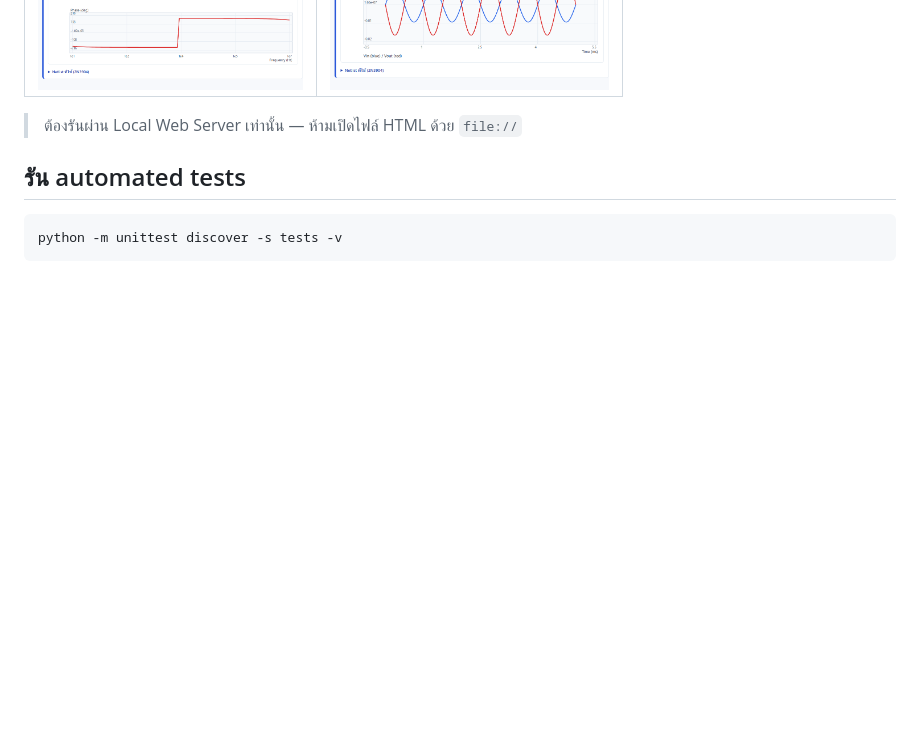
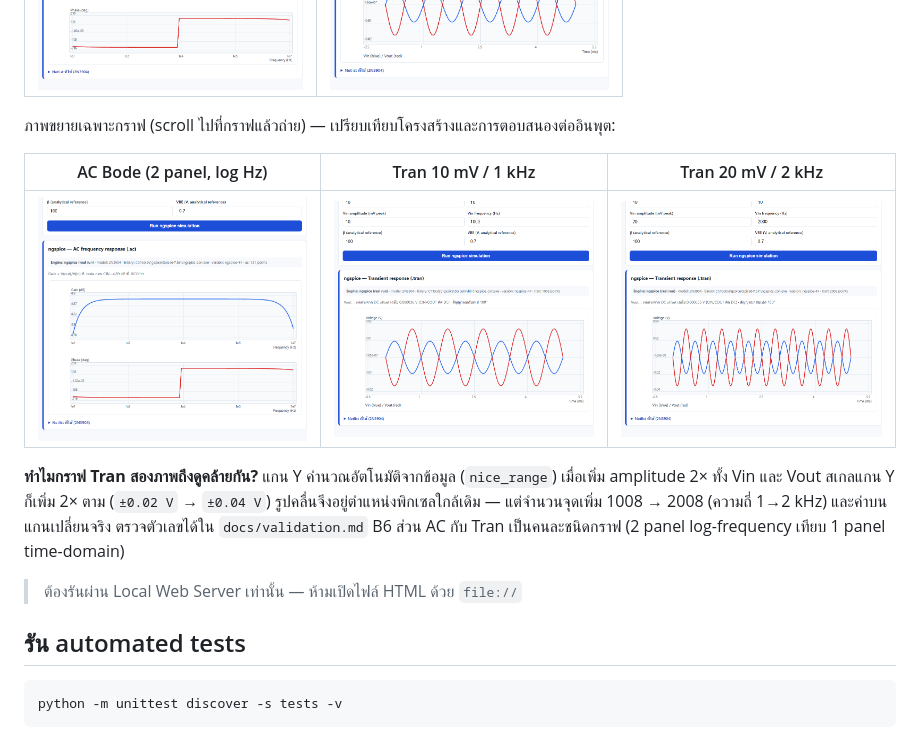
Before and after one commit to p0ngphop255021-crypto/BJT-DC-Bias-Web-App, a Markdown page: README.md, the part around the change. Drawn GitHub-style; pictures changed too: docs/captures/lab04-ac-chart-detail.png (added), docs/captures/lab04-tran-10mv-1k-chart-detail.png (added), docs/captures/lab04-tran-20mv-2k-chart-detail.png (added); blank space fills up the shorter version.

Commit message:
docs: add zoomed chart evidence for input changes

```diff
--- a/README.md
+++ b/README.md
@@ -64,6 +64,14 @@ python -m flask --app app run --debug
 | AC — Bode (gain/phase) | Transient — Vin/Vout |
 |---|---|
 | ![AC Bode plot](docs/captures/lab04-ac-chart.png) | ![Transient waveform](docs/captures/lab04-tran-chart.png) |
+
+ภาพขยายเฉพาะกราฟ (scroll ไปที่กราฟแล้วถ่าย) — เปรียบเทียบโครงสร้างและการตอบสนองต่ออินพุต:
+
+| AC Bode (2 panel, log Hz) | Tran 10 mV / 1 kHz | Tran 20 mV / 2 kHz |
+|---|---|---|
+| ![AC detail](docs/captures/lab04-ac-chart-detail.png) | ![Tran 10 mV 1 kHz](docs/captures/lab04-tran-10mv-1k-chart-detail.png) | ![Tran 20 mV 2 kHz](docs/captures/lab04-tran-20mv-2k-chart-detail.png) |
+
+**ทำไมกราฟ Tran สองภาพถึงดูคล้ายกัน?** แกน Y คำนวณอัตโนมัติจากข้อมูล (`nice_range`) เมื่อเพิ่ม amplitude 2× ทั้ง Vin และ Vout สเกลแกน Y ก็เพิ่ม 2× ตาม (`±0.02 V` → `±0.04 V`) รูปคลื่นจึงอยู่ตำแหน่งพิกเซลใกล้เดิม — แต่จำนวนจุดเพิ่ม 1008 → 2008 (ความถี่ 1→2 kHz) และค่าบนแกนเปลี่ยนจริง ตรวจตัวเลขได้ใน `docs/validation.md` B6 ส่วน AC กับ Tran เป็นคนละชนิดกราฟ (2 panel log-frequency เทียบ 1 panel time-domain)
 
 > ต้องรันผ่าน Local Web Server เท่านั้น — ห้ามเปิดไฟล์ HTML ด้วย `file://`
 
```
Also changed, not shown: docs/validation.md (+2 -0 lines).
